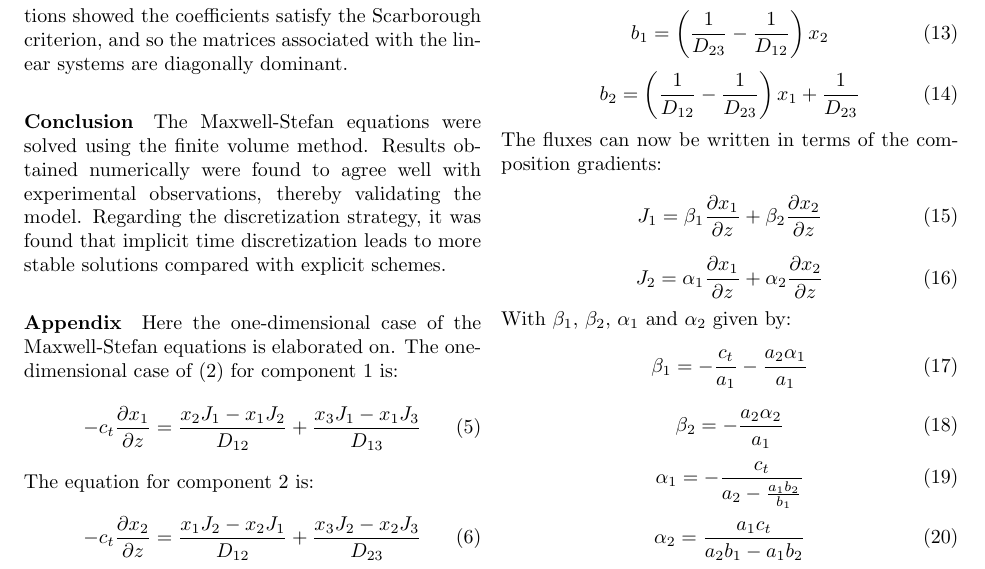
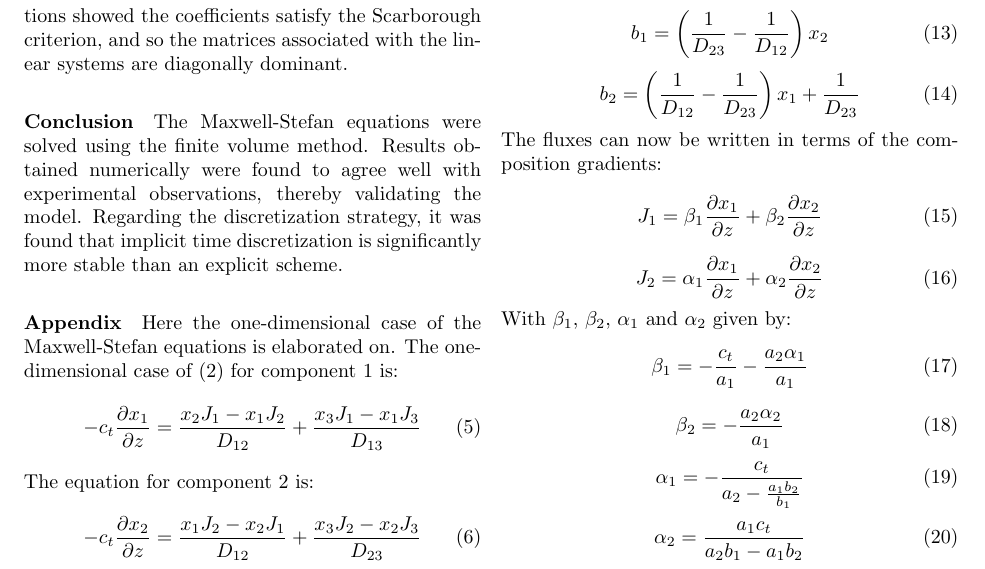
Before and after one commit to derekharrison/two-bulb-imp, a LaTeX paper (two-bulb-imp.tex): part of page 2 of 3, cut so that both start at the same text. Compiled offline with pdfLaTeX.

Commit message:
update conclusion section

```diff
--- a/two-bulb-imp.tex
+++ b/two-bulb-imp.tex
@@ -69,7 +69,7 @@ The results of solving the model equations are shown in figure \ref{fig:fig_1}.
 Explicit time discretization was only stable for small timesteps, whereas the implicitly discretized approach was stable even for large timesteps. Analysis of the coefficients of the linear systems obtained from implicit discretization of the model equations showed the coefficients satisfy the Scarborough criterion, and so the matrices associated with the linear systems are diagonally dominant.
 
 \paragraph*{Conclusion}
-The Maxwell-Stefan equations were solved using the finite volume method. Results obtained numerically were found to agree well with experimental observations, thereby validating the model. Regarding the discretization strategy, it was found that implicit time discretization leads to more stable solutions compared with explicit schemes.
+The Maxwell-Stefan equations were solved using the finite volume method. Results obtained numerically were found to agree well with experimental observations, thereby validating the model. Regarding the discretization strategy, it was found that implicit time discretization is significantly more stable than an explicit scheme.
 
 \paragraph*{Appendix}
 Here the one-dimensional case of the Maxwell-Stefan equations is elaborated on. The one-dimensional case of (\ref{eqn:eqn_3}) for component $1$ is:
```
Also changed, not shown: Numerical solution of the Maxwell-Stefan equations using the Finite Volume Method.pdf.
